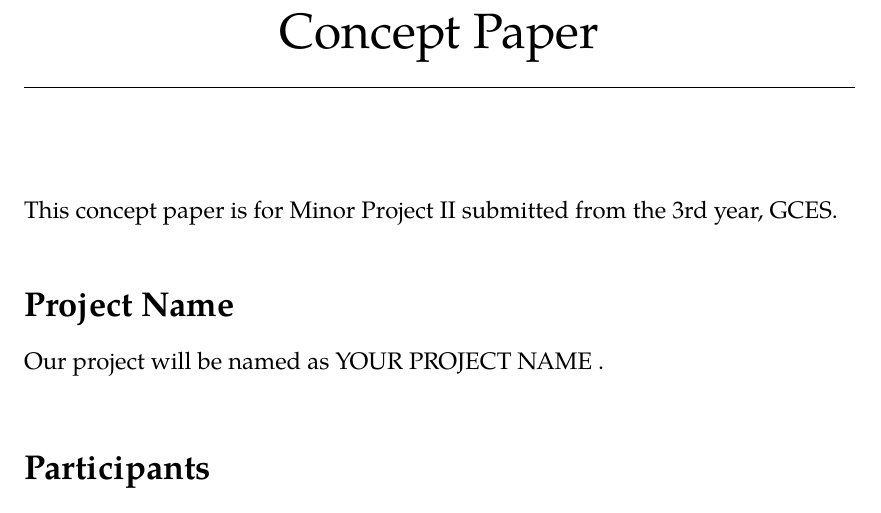
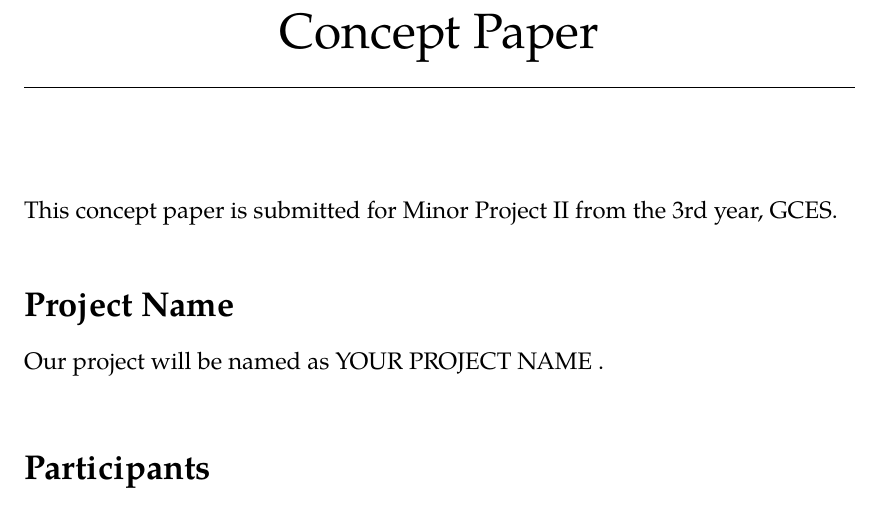
Before and after one commit to theArjun/project-report, a LaTeX thesis (concept-paper-template/conceptpaper.tex): part of page 1 of 2, cut so that both start at the same text. Compiled offline with pdfLaTeX.

Commit message:
Minor changes

```diff
--- a/concept-paper-template/conceptpaper.tex
+++ b/concept-paper-template/conceptpaper.tex
@@ -30,7 +30,7 @@
 	\hrule
 	\vspace{2cm}
 
-	This concept paper is for Minor Project II submitted from the 3rd year, GCES.
+	This concept paper is submitted for Minor Project II from the 3rd year, GCES.
 	\vspace{0.3cm}
 
 
```
Also changed, not shown: concept-paper-template/conceptpaper.pdf.
